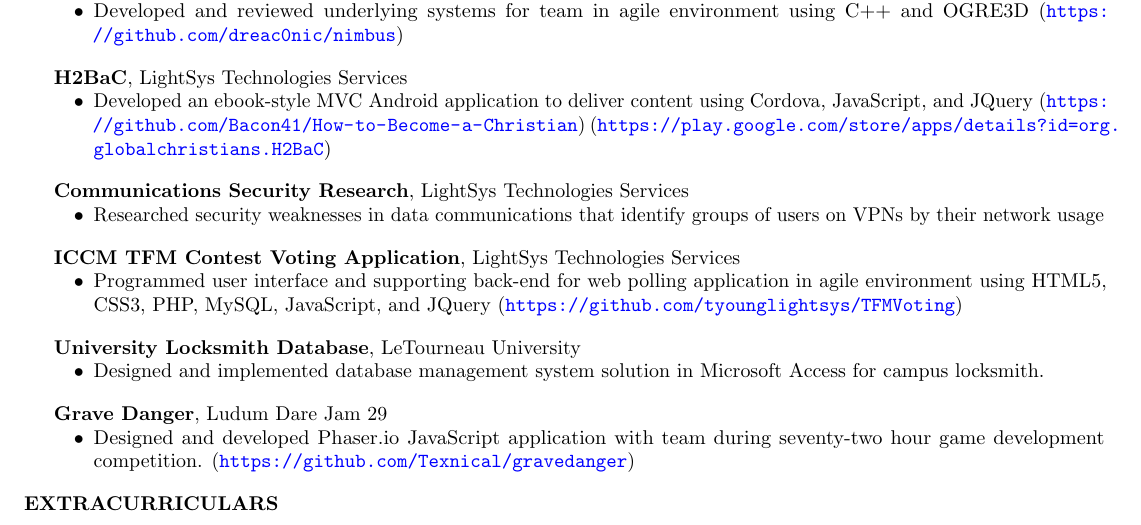
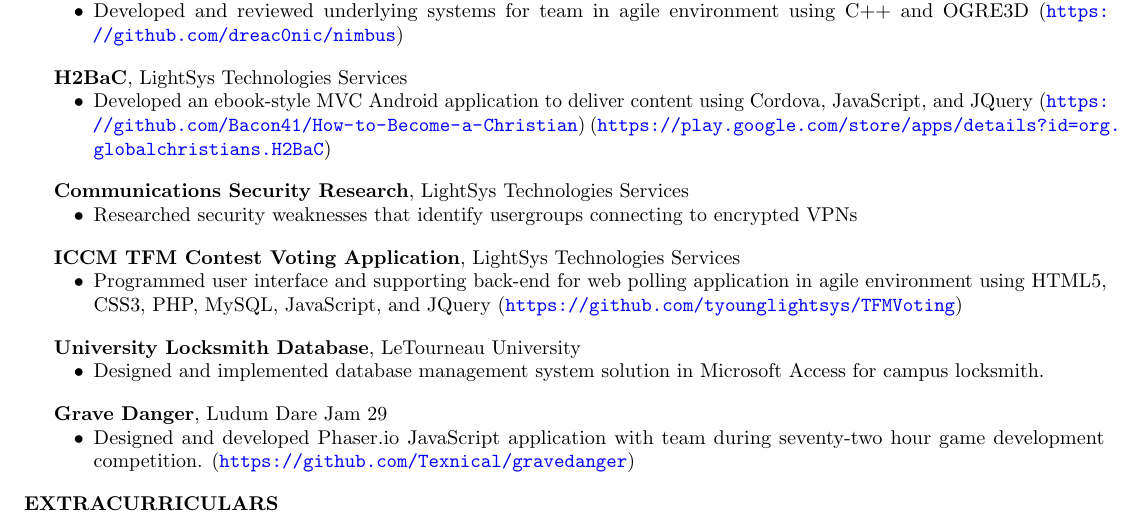
Before and after one commit to Texnical/probable-system, a LaTeX CV (resume.tex): part of the page, cut so that both start at the same text. Compiled offline with pdfLaTeX.

Commit message:
Clarified project text

```diff
--- a/resume.tex
+++ b/resume.tex
@@ -83,7 +83,7 @@
 }
 
 \entry{Communications Security Research}{LightSys Technologies Services}{
-    \item Researched security weaknesses in data communications that identify groups of users on VPNs by their network usage
+    \item Researched security weaknesses that identify usergroups connecting to encrypted VPNs
 }
 
 \entry{ICCM TFM Contest Voting Application}{LightSys Technologies Services} {
```
